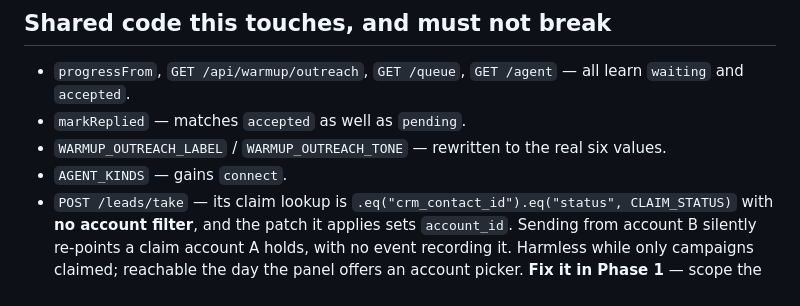
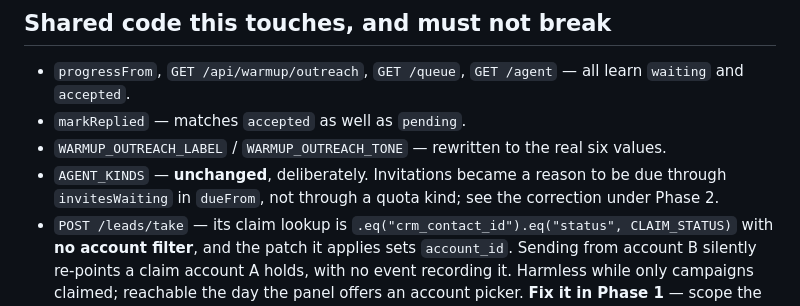
Before and after one commit to Stepan2097/Outbound-Sales, a Markdown page: CONTACT_OUTREACH_CONTRACT.md, the part around one of its changes. Rendered like a GitHub page.

```diff
--- a/CONTACT_OUTREACH_CONTRACT.md
+++ b/CONTACT_OUTREACH_CONTRACT.md
@@ -538,7 +569,9 @@ in the Phase 4 contract, not in the code.
 - `markReplied` — matches `accepted` as well as `pending`.
 - `WARMUP_OUTREACH_LABEL` / `WARMUP_OUTREACH_TONE` — rewritten to the real six
   values.
-- `AGENT_KINDS` — gains `connect`.
+- `AGENT_KINDS` — **unchanged**, deliberately. Invitations became a reason to be
+  due through `invitesWaiting` in `dueFrom`, not through a quota kind; see the
+  correction under Phase 2.
 - `POST /leads/take` — its claim lookup is `.eq("crm_contact_id").eq("status",
   CLAIM_STATUS)` with **no account filter**, and the patch it applies sets
   `account_id`. Sending from account B silently re-points a claim account A
```
Also changed, not shown: other parts of CONTACT_OUTREACH_CONTRACT.md (+45 -14 lines).
